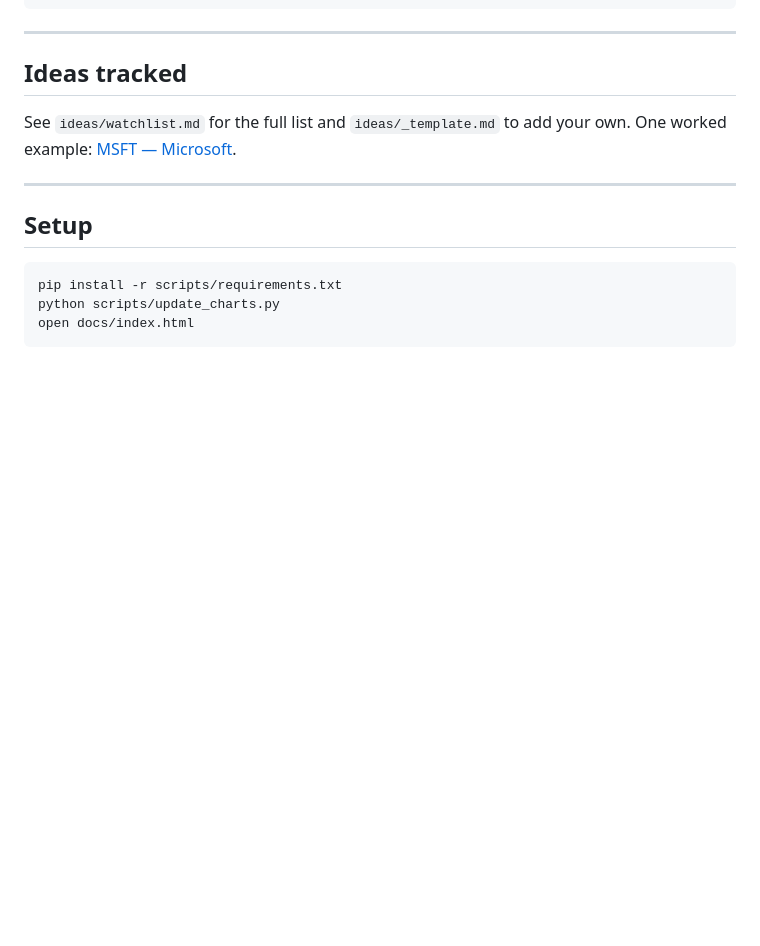
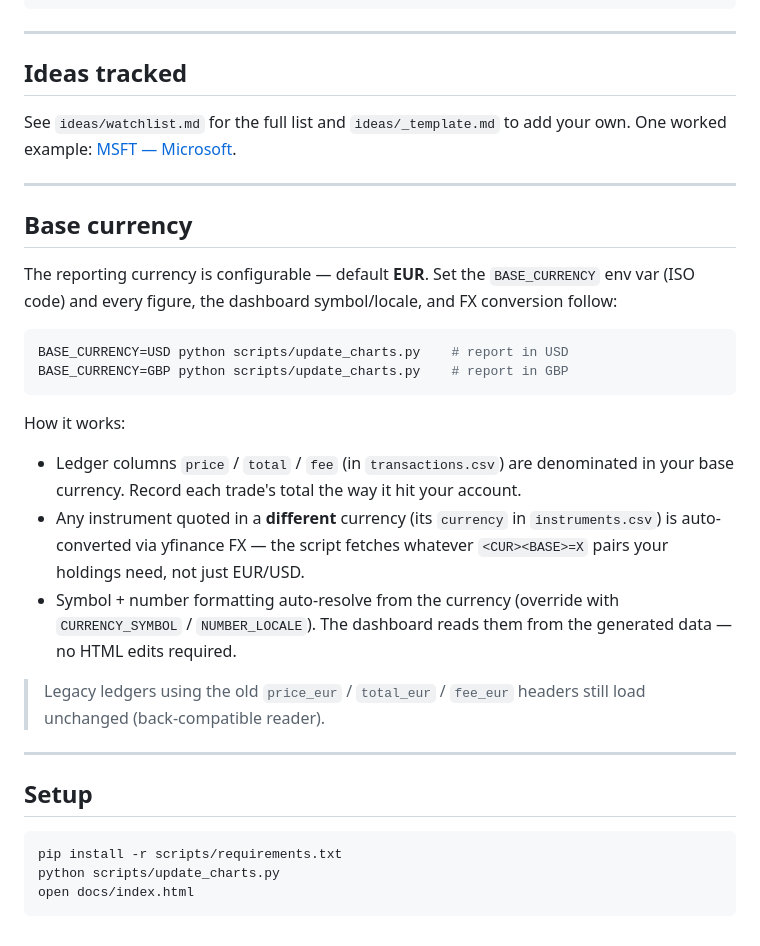
Before and after one commit to IvanMilasevic/investments-tracker, a Markdown page: README.md, the part around one of its changes. GitHub-like rendering; blank space fills up the shorter version.

````diff
--- a/README.md
+++ b/README.md
@@ -90,6 +96,33 @@ One worked example: [MSFT — Microsoft](ideas/MSFT-microsoft.md).
 
 ---
 
+## Base currency
+
+The reporting currency is configurable — default **EUR**. Set the `BASE_CURRENCY`
+env var (ISO code) and every figure, the dashboard symbol/locale, and FX
+conversion follow:
+
+```bash
+BASE_CURRENCY=USD python scripts/update_charts.py    # report in USD
+BASE_CURRENCY=GBP python scripts/update_charts.py    # report in GBP
+```
+
+How it works:
+- Ledger columns `price` / `total` / `fee` (in `transactions.csv`) are
+  denominated in your base currency. Record each trade's total the way it hit
+  your account.
+- Any instrument quoted in a **different** currency (its `currency` in
+  `instruments.csv`) is auto-converted via yfinance FX — the script fetches
+  whatever `<CUR><BASE>=X` pairs your holdings need, not just EUR/USD.
+- Symbol + number formatting auto-resolve from the currency (override with
+  `CURRENCY_SYMBOL` / `NUMBER_LOCALE`). The dashboard reads them from the
+  generated data — no HTML edits required.
+
+> Legacy ledgers using the old `price_eur` / `total_eur` / `fee_eur` headers
+> still load unchanged (back-compatible reader).
+
+---
+
 ## Setup
 
 ```bash
````
Also changed, not shown: other parts of README.md (+7 -1 lines), CLAUDE.md (+2 -2 lines), SETUP.md (+33 -8 lines), docs/dashboard.png (added), 6 other files.
